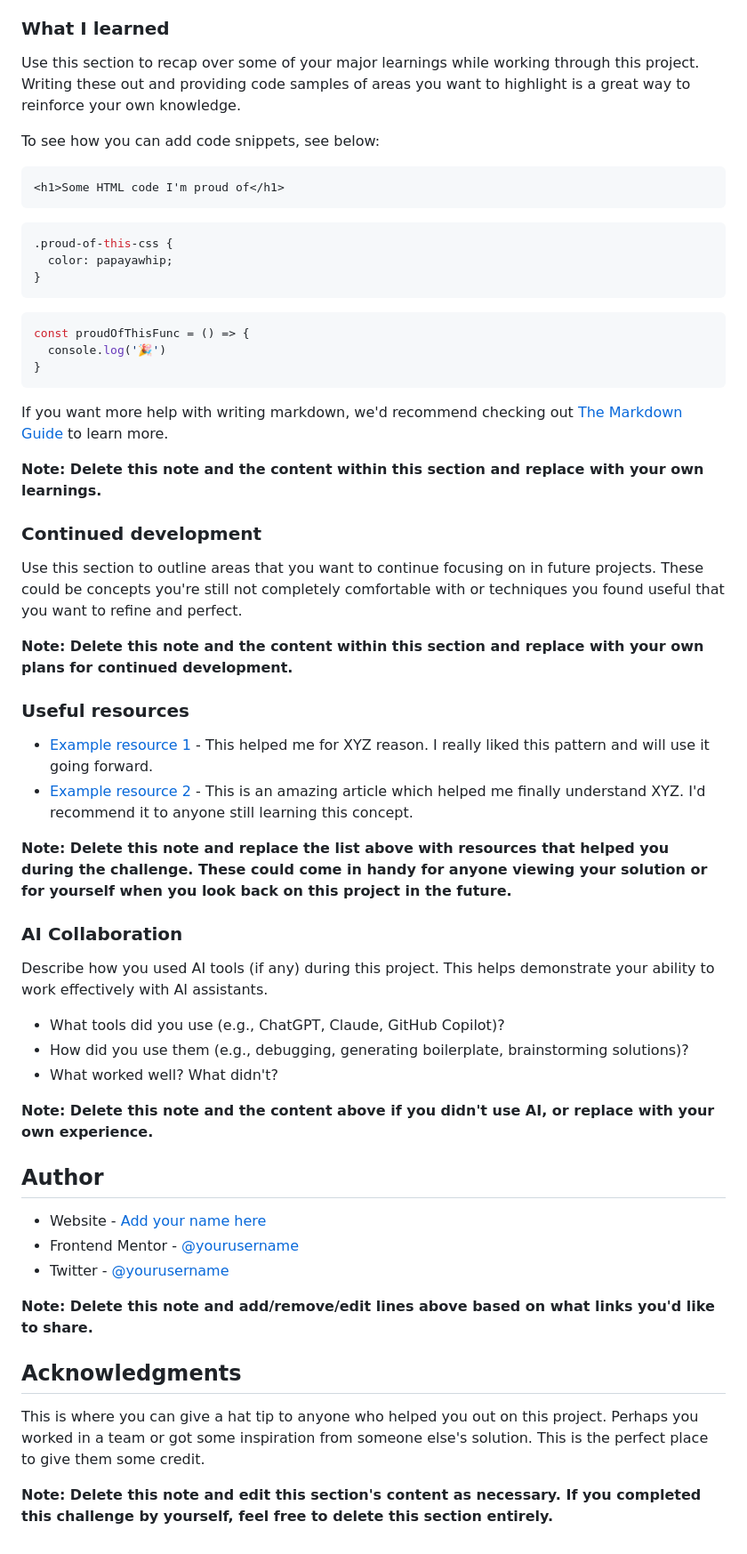
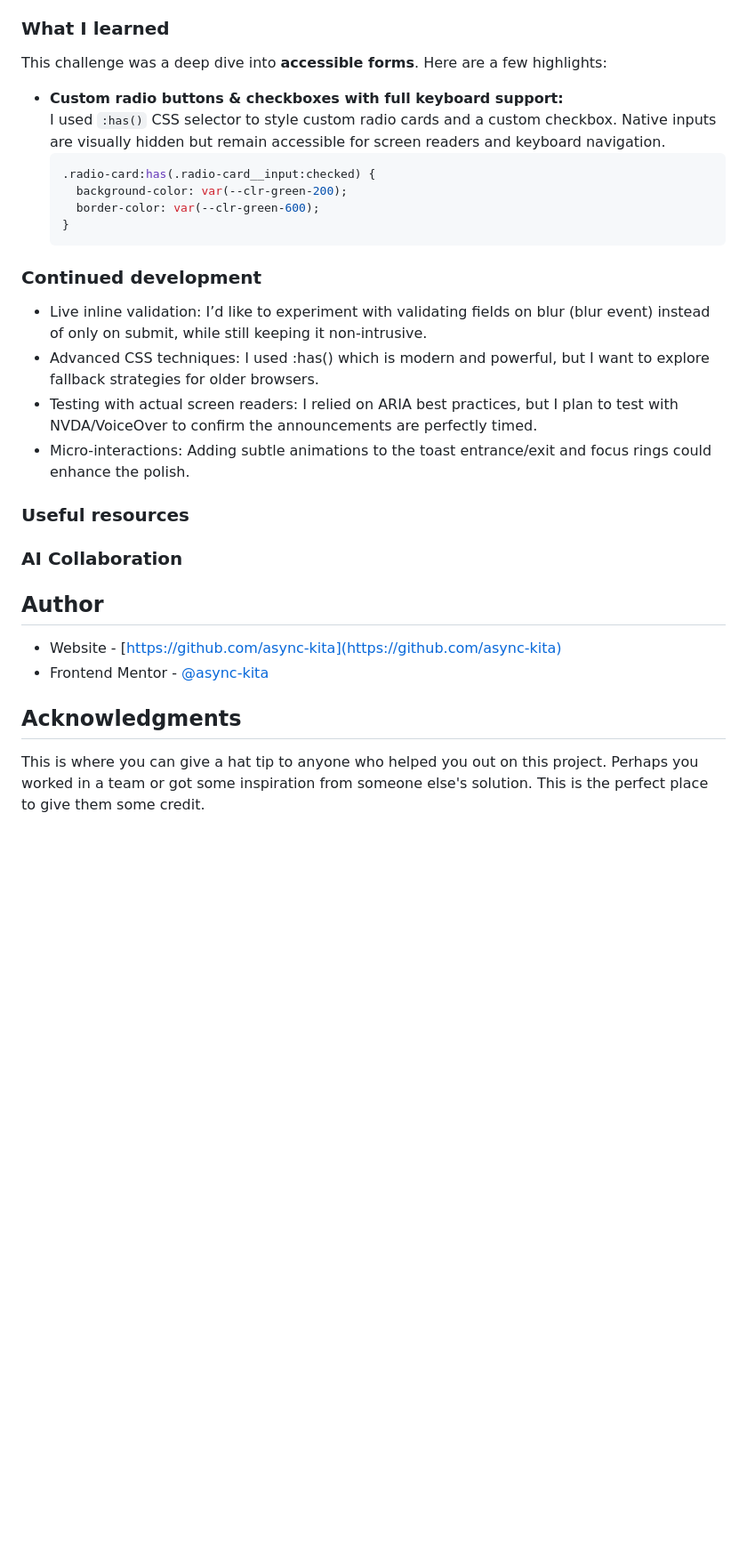
Before and after one commit to async-kita/contact-form, a Markdown page: README.md, the part around the change printed below. Shown: that part at 89% size. GitHub-like rendering; blank space fills up the shorter version.

Commit message:
docs: update README.md

````diff
--- a/README.md
+++ b/README.md
@@ -68,61 +58,38 @@ Then crop/optimize/edit your image however you like, add it to your project, and
 
 ### What I learned
 
-Use this section to recap over some of your major learnings while working through this project. Writing these out and providing code samples of areas you want to highlight is a great way to reinforce your own knowledge.
+This challenge was a deep dive into **accessible forms**. Here are a few highlights:
 
-To see how you can add code snippets, see below:
-
-```html
-<h1>Some HTML code I'm proud of</h1>
-```
-```css
-.proud-of-this-css {
-  color: papayawhip;
-}
-```
-```js
-const proudOfThisFunc = () => {
-  console.log('🎉')
-}
-```
-
-If you want more help with writing markdown, we'd recommend checking out [The Markdown Guide](https://www.markdownguide.org/) to learn more.
-
-**Note: Delete this note and the content within this section and replace with your own learnings.**
+- **Custom radio buttons & checkboxes with full keyboard support:**
+  I used `:has()` CSS selector to style custom radio cards and a custom checkbox. Native inputs are visually hidden but
+  remain accessible for screen readers and keyboard navigation.
+  ```css
+  .radio-card:has(.radio-card__input:checked) {
+    background-color: var(--clr-green-200);
+    border-color: var(--clr-green-600);
+  }
+  ```
 
 ### Continued development
 
-Use this section to outline areas that you want to continue focusing on in future projects. These could be concepts you're still not completely comfortable with or techniques you found useful that you want to refine and perfect.
-
-**Note: Delete this note and the content within this section and replace with your own plans for continued development.**
+- Live inline validation: I’d like to experiment with validating fields on blur (blur event) instead of only on submit,
+  while still keeping it non-intrusive.
+- Advanced CSS techniques: I used :has() which is modern and powerful, but I want to explore fallback strategies for
+  older browsers.
+- Testing with actual screen readers: I relied on ARIA best practices, but I plan to test with NVDA/VoiceOver to confirm
+  the announcements are perfectly timed.
+- Micro-interactions: Adding subtle animations to the toast entrance/exit and focus rings could enhance the polish.
 
 ### Useful resources
 
-- [Example resource 1](https://www.example.com) - This helped me for XYZ reason. I really liked this pattern and will use it going forward.
-- [Example resource 2](https://www.example.com) - This is an amazing article which helped me finally understand XYZ. I'd recommend it to anyone still learning this concept.
-
-**Note: Delete this note and replace the list above with resources that helped you during the challenge. These could come in handy for anyone viewing your solution or for yourself when you look back on this project in the future.**
-
 ### AI Collaboration
-
-Describe how you used AI tools (if any) during this project. This helps demonstrate your ability to work effectively with AI assistants.
-
-- What tools did you use (e.g., ChatGPT, Claude, GitHub Copilot)?
-- How did you use them (e.g., debugging, generating boilerplate, brainstorming solutions)?
-- What worked well? What didn't?
-
-**Note: Delete this note and the content above if you didn't use AI, or replace with your own experience.**
 
 ## Author
 
-- Website - [Add your name here](https://www.your-site.com)
-- Frontend Mentor - [@yourusername](https://www.frontendmentor.io/profile/yourusername)
-- Twitter - [@yourusername](https://www.twitter.com/yourusername)
-
-**Note: Delete this note and add/remove/edit lines above based on what links you'd like to share.**
+- Website - [https://github.com/async-kita](https://github.com/async-kita)
+- Frontend Mentor - [@async-kita](https://www.frontendmentor.io/profile/async-kita)
 
 ## Acknowledgments
 
-This is where you can give a hat tip to anyone who helped you out on this project. Perhaps you worked in a team or got some inspiration from someone else's solution. This is the perfect place to give them some credit.
-
-**Note: Delete this note and edit this section's content as necessary. If you completed this challenge by yourself, feel free to delete this section entirely.**
+This is where you can give a hat tip to anyone who helped you out on this project. Perhaps you worked in a team or got
+some inspiration from someone else's solution. This is the perfect place to give them some credit.
````
Also changed, not shown: other parts of README.md (+21 -31 lines), screenshot.png (added), 3 other files.
